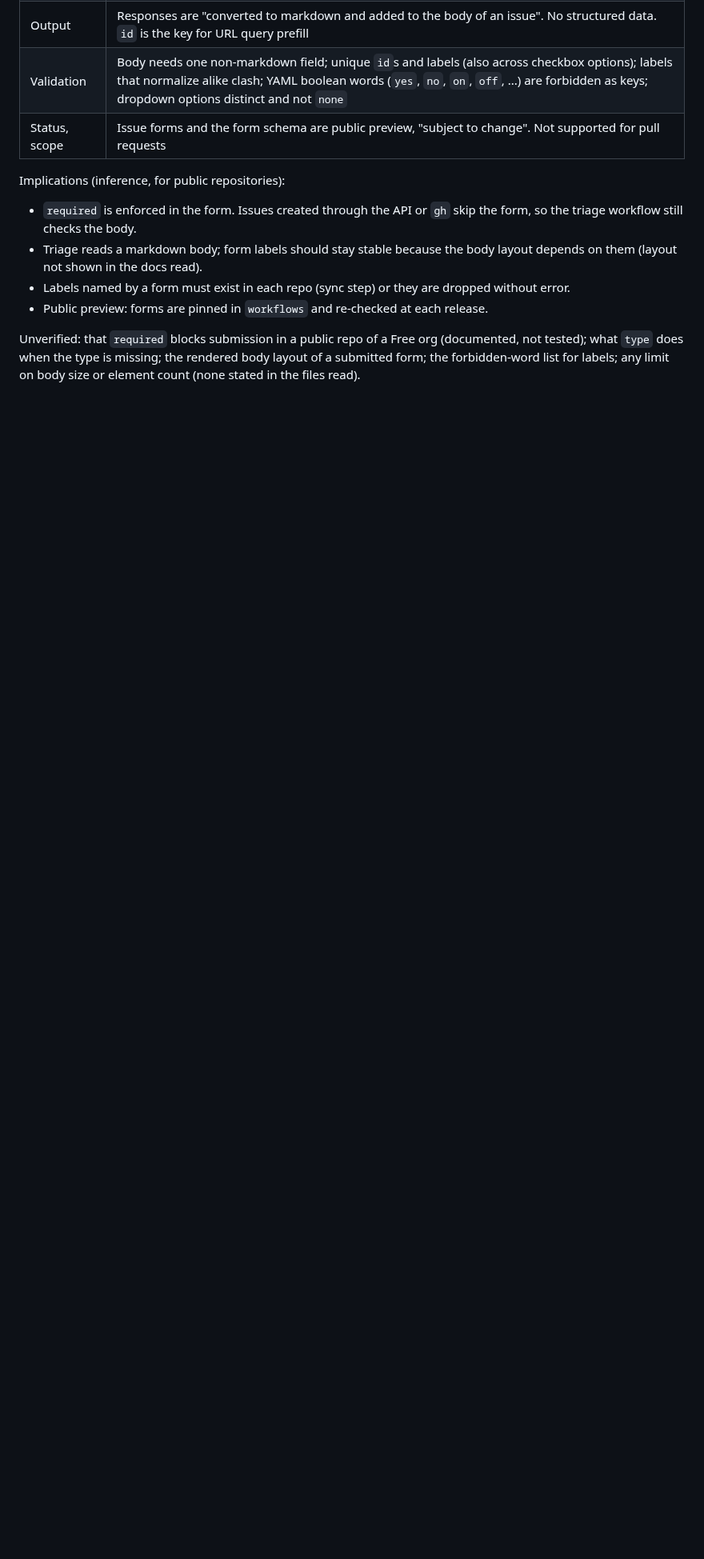
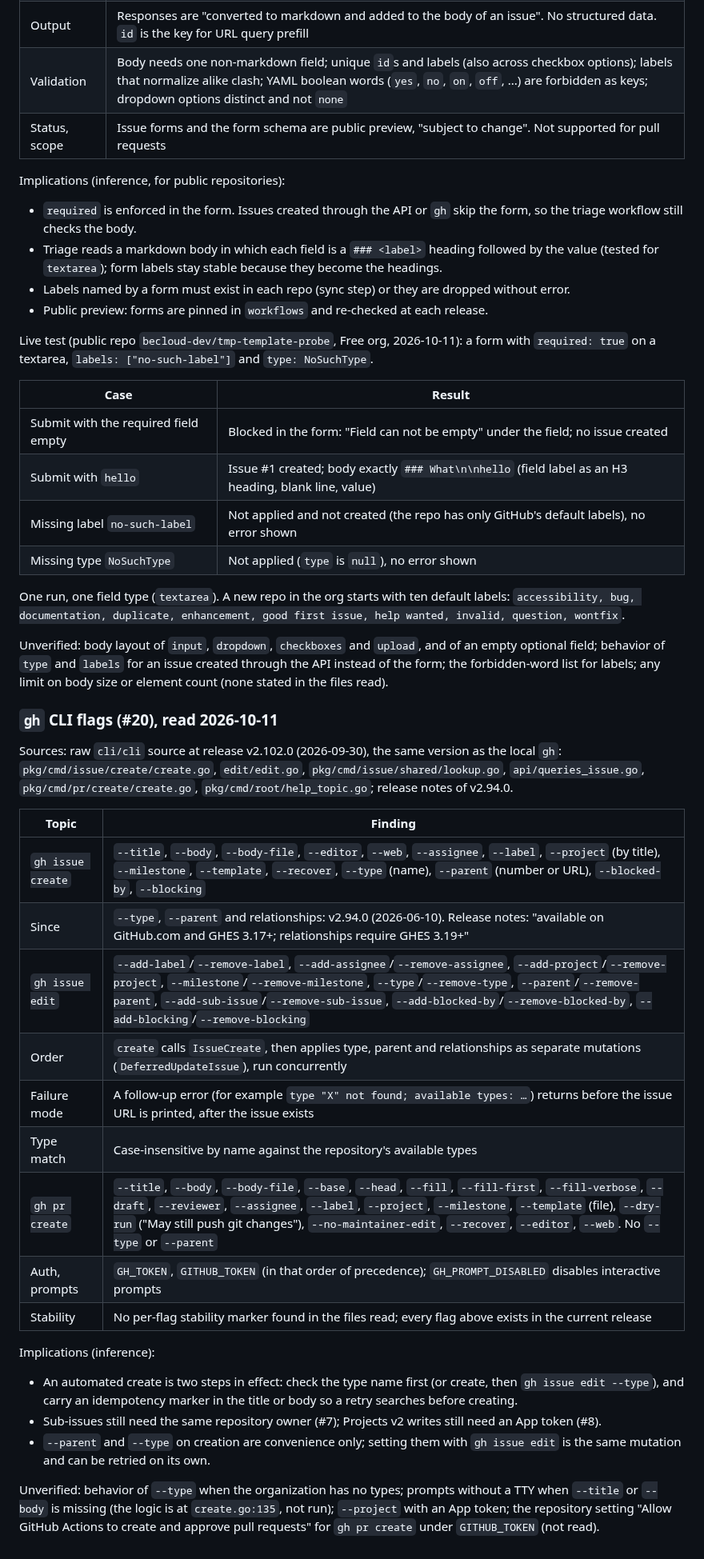
Before and after one commit to becloud-dev/workflows, a Markdown page: docs/third-party-review.md, the part around the change. Shown at 80% size. GitHub-like rendering; blank space fills up the shorter version.

Commit message:
docs: record issue form live test and gh cli flag findings

```diff
--- a/docs/third-party-review.md
+++ b/docs/third-party-review.md
@@ -534,12 +534,60 @@ Implications (inference, for public repositories):
 
 - `required` is enforced in the form. Issues created through the API or `gh` skip the form, so
   the triage workflow still checks the body.
-- Triage reads a markdown body; form labels should stay stable because the body layout depends
-  on them (layout not shown in the docs read).
+- Triage reads a markdown body in which each field is a `### <label>` heading followed by the
+  value (tested for `textarea`); form labels stay stable because they become the headings.
 - Labels named by a form must exist in each repo (sync step) or they are dropped without error.
 - Public preview: forms are pinned in `workflows` and re-checked at each release.
 
-Unverified: that `required` blocks submission in a public repo of a Free org (documented, not
-tested); what `type` does when the type is missing; the rendered body layout of a submitted
-form; the forbidden-word list for labels; any limit on body size or element count (none stated
-in the files read).
+Live test (public repo `becloud-dev/tmp-template-probe`, Free org, 2026-10-11): a form with
+`required: true` on a textarea, `labels: ["no-such-label"]` and `type: NoSuchType`.
+
+| Case | Result |
+|---|---|
+| Submit with the required field empty | Blocked in the form: "Field can not be empty" under the field; no issue created |
+| Submit with `hello` | Issue #1 created; body exactly `### What\n\nhello` (field label as an H3 heading, blank line, value) |
+| Missing label `no-such-label` | Not applied and not created (the repo has only GitHub's default labels), no error shown |
+| Missing type `NoSuchType` | Not applied (`type` is `null`), no error shown |
+
+One run, one field type (`textarea`). A new repo in the org starts with ten default labels:
+`accessibility, bug, documentation, duplicate, enhancement, good first issue, help wanted,
+invalid, question, wontfix`.
+
+Unverified: body layout of `input`, `dropdown`, `checkboxes` and `upload`, and of an empty
+optional field; behavior of `type` and `labels` for an issue created through the API instead of
+the form; the forbidden-word list for labels; any limit on body size or element count (none
+stated in the files read).
+
+### `gh` CLI flags (#20), read 2026-10-11
+
+Sources: raw `cli/cli` source at release v2.102.0 (2026-09-30), the same version as the local
+`gh`: `pkg/cmd/issue/create/create.go`, `edit/edit.go`, `pkg/cmd/issue/shared/lookup.go`,
+`api/queries_issue.go`, `pkg/cmd/pr/create/create.go`, `pkg/cmd/root/help_topic.go`; release
+notes of v2.94.0.
+
+| Topic | Finding |
+|---|---|
+| `gh issue create` | `--title`, `--body`, `--body-file`, `--editor`, `--web`, `--assignee`, `--label`, `--project` (by title), `--milestone`, `--template`, `--recover`, `--type` (name), `--parent` (number or URL), `--blocked-by`, `--blocking` |
+| Since | `--type`, `--parent` and relationships: v2.94.0 (2026-06-10). Release notes: "available on GitHub.com and GHES 3.17+; relationships require GHES 3.19+" |
+| `gh issue edit` | `--add-label`/`--remove-label`, `--add-assignee`/`--remove-assignee`, `--add-project`/`--remove-project`, `--milestone`/`--remove-milestone`, `--type`/`--remove-type`, `--parent`/`--remove-parent`, `--add-sub-issue`/`--remove-sub-issue`, `--add-blocked-by`/`--remove-blocked-by`, `--add-blocking`/`--remove-blocking` |
+| Order | `create` calls `IssueCreate`, then applies type, parent and relationships as separate mutations (`DeferredUpdateIssue`), run concurrently |
+| Failure mode | A follow-up error (for example `type "X" not found; available types: …`) returns before the issue URL is printed, after the issue exists |
+| Type match | Case-insensitive by name against the repository's available types |
+| `gh pr create` | `--title`, `--body`, `--body-file`, `--base`, `--head`, `--fill`, `--fill-first`, `--fill-verbose`, `--draft`, `--reviewer`, `--assignee`, `--label`, `--project`, `--milestone`, `--template` (file), `--dry-run` ("May still push git changes"), `--no-maintainer-edit`, `--recover`, `--editor`, `--web`. No `--type` or `--parent` |
+| Auth, prompts | `GH_TOKEN`, `GITHUB_TOKEN` (in that order of precedence); `GH_PROMPT_DISABLED` disables interactive prompts |
+| Stability | No per-flag stability marker found in the files read; every flag above exists in the current release |
+
+Implications (inference):
+
+- An automated create is two steps in effect: check the type name first (or create, then
+  `gh issue edit --type`), and carry an idempotency marker in the title or body so a retry
+  searches before creating.
+- Sub-issues still need the same repository owner (#7); Projects v2 writes still need an App
+  token (#8).
+- `--parent` and `--type` on creation are convenience only; setting them with `gh issue edit`
+  is the same mutation and can be retried on its own.
+
+Unverified: behavior of `--type` when the organization has no types; prompts without a TTY when
+`--title` or `--body` is missing (the logic is at `create.go:135`, not run); `--project` with an
+App token; the repository setting "Allow GitHub Actions to create and approve pull requests"
+for `gh pr create` under `GITHUB_TOKEN` (not read).
```
